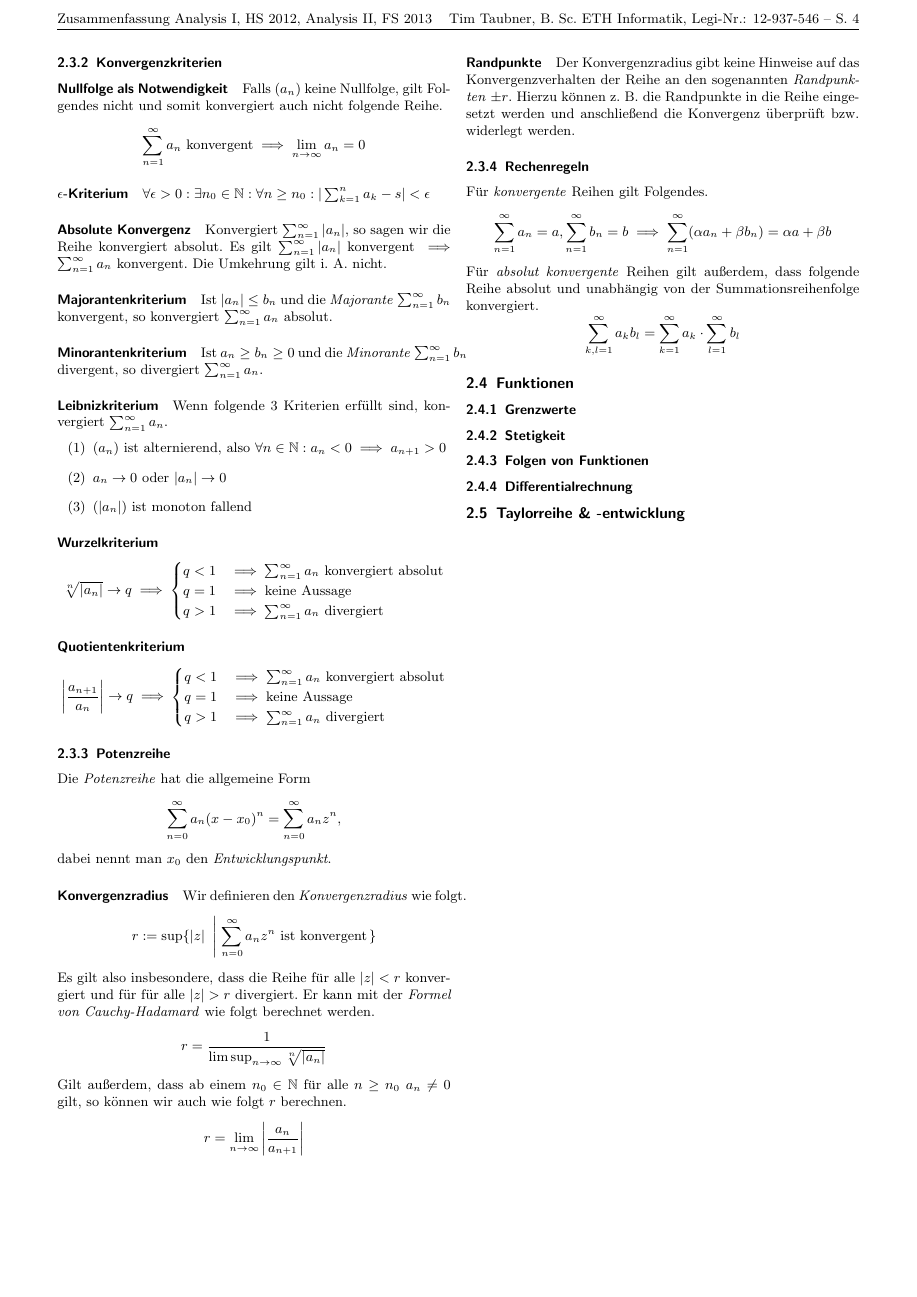
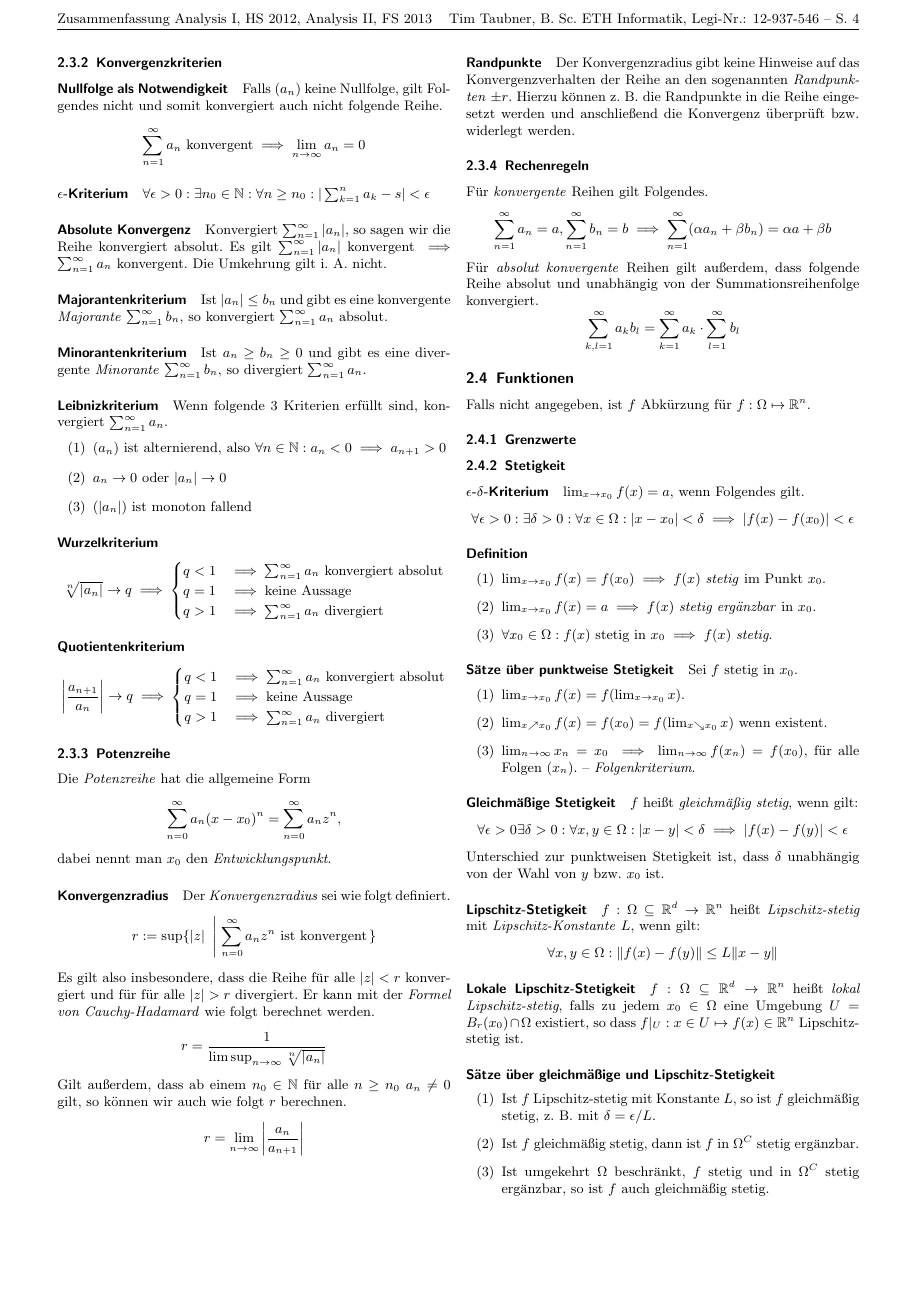
Before and after one commit to timethy/eth-16hs-data-mining, a LaTeX document (Analysis/AnalysisZusammenfassung.tex): page 4 of 9 before the commit and page 4 of 10 after it. Compiled offline with pdfLaTeX.

Commit message:
Stetigkeit

```diff
--- a/Analysis/AnalysisZusammenfassung.tex
+++ b/Analysis/AnalysisZusammenfassung.tex
@@ -240,10 +241,10 @@ Es gilt $\sum_{n=1}^\infty |a_n|$ konvergent $ \implies \sum_{n=1}^\infty a_n$ k
 Die Umkehrung gilt i. A. nicht.
 
 \paragraph{Majorantenkriterium}
-Ist $|a_n| \leq b_n$ und die \emph{Majorante} $\sum_{n=1}^\infty b_n$ konvergent, so konvergiert $\sum_{n=1}^\infty a_n$ absolut.
+Ist $|a_n| \leq b_n$ und gibt es eine konvergente \emph{Majorante} $\sum_{n=1}^\infty b_n$, so konvergiert $\sum_{n=1}^\infty a_n$ absolut.
 
 \paragraph{Minorantenkriterium}
-Ist $a_n \geq b_n \geq 0$ und die \emph{Minorante} $\sum_{n=1}^\infty b_n$ divergent, so divergiert $\sum_{n=1}^\infty a_n$.
+Ist $a_n \geq b_n \geq 0$ und gibt es eine divergente \emph{Minorante} $\sum_{n=1}^\infty b_n$, so divergiert $\sum_{n=1}^\infty a_n$.
 
 \paragraph{Leibnizkriterium}
 Wenn folgende 3 Kriterien erfüllt sind, konvergiert $\sum_{n=1}^\infty a_n$.
@@ -276,7 +277,7 @@ Wenn folgende 3 Kriterien erfüllt sind, konvergiert $\sum_{n=1}^\infty a_n$.
 Die \emph{Potenzreihe} hat die allgemeine Form \[ \sum_{n=0}^\infty a_n (x - x_0)^n = \sum_{n=0}^\infty a_n z^n, \]
 dabei nennt man $x_0$ den \emph{Entwicklungspunkt}.
 
-\paragraph{Konvergenzradius} Wir definieren den \emph{Konvergenzradius} wie folgt.
+\paragraph{Konvergenzradius} Der \emph{Konvergenzradius} sei wie folgt definiert.
 \[ r:=\sup \{ |z|\ \left|\ \sum_{n=0}^{\infty}a_n z^n\ \text{ist konvergent}\right.\}\]
 Es gilt also insbesondere, dass die Reihe für alle $|z| < r$ konvergiert und für für alle $|z| > r$ divergiert.
 Er kann mit der \emph{Formel von Cauchy-Hadamard} wie folgt berechnet werden.
@@ -300,10 +301,51 @@ Für \emph{absolut konvergente} Reihen gilt außerdem, dass folgende Reihe absol
 \]
 
 \subsection{Funktionen}
+Falls nicht angegeben, ist $f$ Abkürzung für $f: \Omega \mapsto \R^n$.
 \subsubsection{Grenzwerte}
 \subsubsection{Stetigkeit}
+\paragraph{$\epsilon$-$\delta$-Kriterium} $\lim_{x\rightarrow x_0} f(x) = a, $ wenn Folgendes gilt.
+\[\forall\epsilon>0:\exists\delta>0: \forall x \in \Omega: |x-x_0| < \delta \implies |f(x) - f(x_0)| < \epsilon \]
+\paragraph{Definition}
+\begin{enumerate}[label={(}\arabic*{)}]
+ \item $\lim_{x\rightarrow x_0} f(x) = f(x_0) \implies f(x)$ \emph{stetig} im Punkt $x_0$.
+ \item $\lim_{x\rightarrow x_0} f(x) = a \implies f(x)$ \emph{stetig ergänzbar} in $x_0$.
+ \item $\forall x_0\in\Omega: f(x) $ stetig in $x_0 \implies f(x)$ \emph{stetig}.
+\end{enumerate}
+
+\paragraph{Sätze über punktweise Stetigkeit}
+Sei $f$ stetig in $x_0$.
+\begin{enumerate}[label={(}\arabic*{)}]
+ \item $\lim_{x\rightarrow x_0} f(x) = f(\lim_{x\rightarrow x_0} x)$.
+ \item $\lim_{x\nearrow x_0} f(x) = f(x_0) = f(\lim_{x\searrow x_0} x)$ wenn existent.
+ \item $\lim_{n\rightarrow \infty} x_n = x_0 \implies \lim_{n\rightarrow \infty} f(x_n) = f(x_0)$, für alle Folgen $(x_n)$. -- \emph{Folgenkriterium}.
+\end{enumerate}
+
+\paragraph{Gleichmäßige Stetigkeit}
+$f$ heißt \emph{gleichmäßig stetig}, wenn gilt:
+\[\forall\epsilon>0\exists\delta>0: \forall x,y \in \Omega: |x-y| < \delta \implies |f(x) - f(y)| < \epsilon \]
+Unterschied zur punktweisen Stetigkeit ist, dass $\delta$ unabhängig von der Wahl von $y$ bzw. $x_0$ ist.
+
+\paragraph{Lipschitz-Stetigkeit}
+$f: \Omega \subseteq \R^d \rightarrow \R^n$ heißt \emph{Lipschitz-stetig} mit \emph{Lipschitz-Konstante} $L$, wenn gilt:
+\[ \forall x,y\in\Omega: \|f(x)-f(y)\| \leq L\|x-y\|\]
+
+\paragraph{Lokale Lipschitz-Stetigkeit}
+$f: \Omega \subseteq \R^d \rightarrow \R^n$ heißt \emph{lokal Lipschitz-stetig},
+falls zu jedem $x_0\in\Omega$ eine Umgebung $U = B_r(x_0)\cap\Omega$ existiert,
+so dass $f|_U : x \in U \mapsto f(x) \in \R^n$ Lipschitz-stetig ist.
+
+
+\paragraph{Sätze über gleichmäßige und Lipschitz-Stetigkeit}
+\begin{enumerate}[label={(}\arabic*{)}]
+ \item Ist $f$ Lipschitz-stetig mit Konstante $L$, so ist $f$ gleichmäßig stetig, z. B. mit $\delta = \epsilon/L$.
+ \item Ist $f$ gleichmäßig stetig, dann ist $f$ in $\Omega^C$ stetig ergänzbar.
+ \item Ist umgekehrt $\Omega$ beschränkt, $f$ stetig und in $\Omega^C$ stetig ergänzbar, so ist $f$ auch gleichmäßig stetig.
+\end{enumerate}
+
 \subsubsection{Folgen von Funktionen}
 \subsubsection{Differentialrechnung}
+
 
 \subsection{Taylorreihe \& -entwicklung}
 
```
Also changed, not shown: Analysis/AnalysisZusammenfassung.pdf, Analysis/AnalysisZusammenfassung.tex (5 more changed lines).
